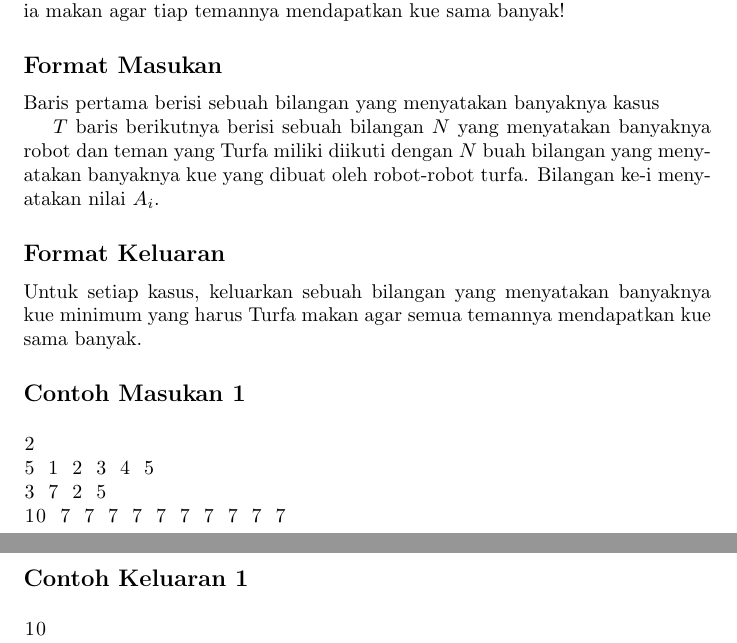
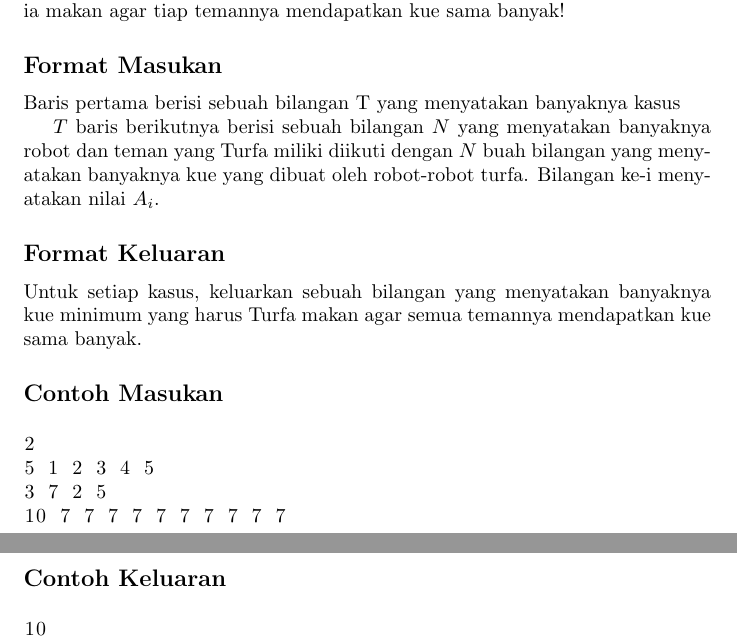
Before and after one commit to jauhararifin/arkavidia-cp-2018, a LaTeX document (qual/a/statement.tex): two parts of pages 1 and 2 of 2, joined at a grey line, cut so that both start at the same text. Compiled offline with pdfLaTeX.

Commit message:
fix problem a statement

```diff
--- a/qual/a/statement.tex
+++ b/qual/a/statement.tex
@@ -13,14 +13,14 @@
 \par Karena Turfa sangat suka berbagi. Ia membagikan seluruh kue ulang tahunnya ke-N orang temannya. Sayangnya teman turfa hanya menyukai kue ulang tahun yang dibuat oleh robot tertentu. Teman Turfa yang ke-i menyukai kue ulang tahun yang dibuat oleh robot i. Untuk menjaga keharmonisan antara teman-teman Turfa, Turfa akan bersikap adil dengan memberikan kue ke semua temannya dengan sama banyak. Untuk menyamakan jumlah kue yang didapat oleh teman Turfa, Turfa memakan kue yang berlebih sendirian. Karena Turfa tidak ingin obesitas, ia ingin agar banyaknya kue yang ia makan seminimum mungkin. Bantulah Turfa untuk menentukan jumlah kue minimum yang harus ia makan agar tiap temannya mendapatkan kue sama banyak!
 
 \subsection*{Format Masukan}
-\par Baris pertama berisi sebuah bilangan yang menyatakan banyaknya kasus
+\par Baris pertama berisi sebuah bilangan T yang menyatakan banyaknya kasus
 \par $T$ baris berikutnya berisi sebuah bilangan $N$ yang menyatakan banyaknya robot dan teman yang Turfa miliki diikuti dengan $N$ buah bilangan yang menyatakan banyaknya kue yang dibuat oleh robot-robot turfa. Bilangan ke-i menyatakan nilai $A_i$.
 
 \subsection*{Format Keluaran}
 
 \par Untuk setiap kasus, keluarkan sebuah bilangan yang menyatakan banyaknya kue minimum yang harus Turfa makan agar semua temannya mendapatkan kue sama banyak.
 
-\subsection*{Contoh Masukan 1}
+\subsection*{Contoh Masukan}
 
 \begin{lstlisting}
 2
@@ -29,7 +29,7 @@
 10 7 7 7 7 7 7 7 7 7 7
 \end{lstlisting}
 
-\subsection*{Contoh Keluaran 1}
+\subsection*{Contoh Keluaran}
 
 \begin{lstlisting}
 10
```
Also changed, not shown: qual/a/statement.txt (+1 -1 lines).
